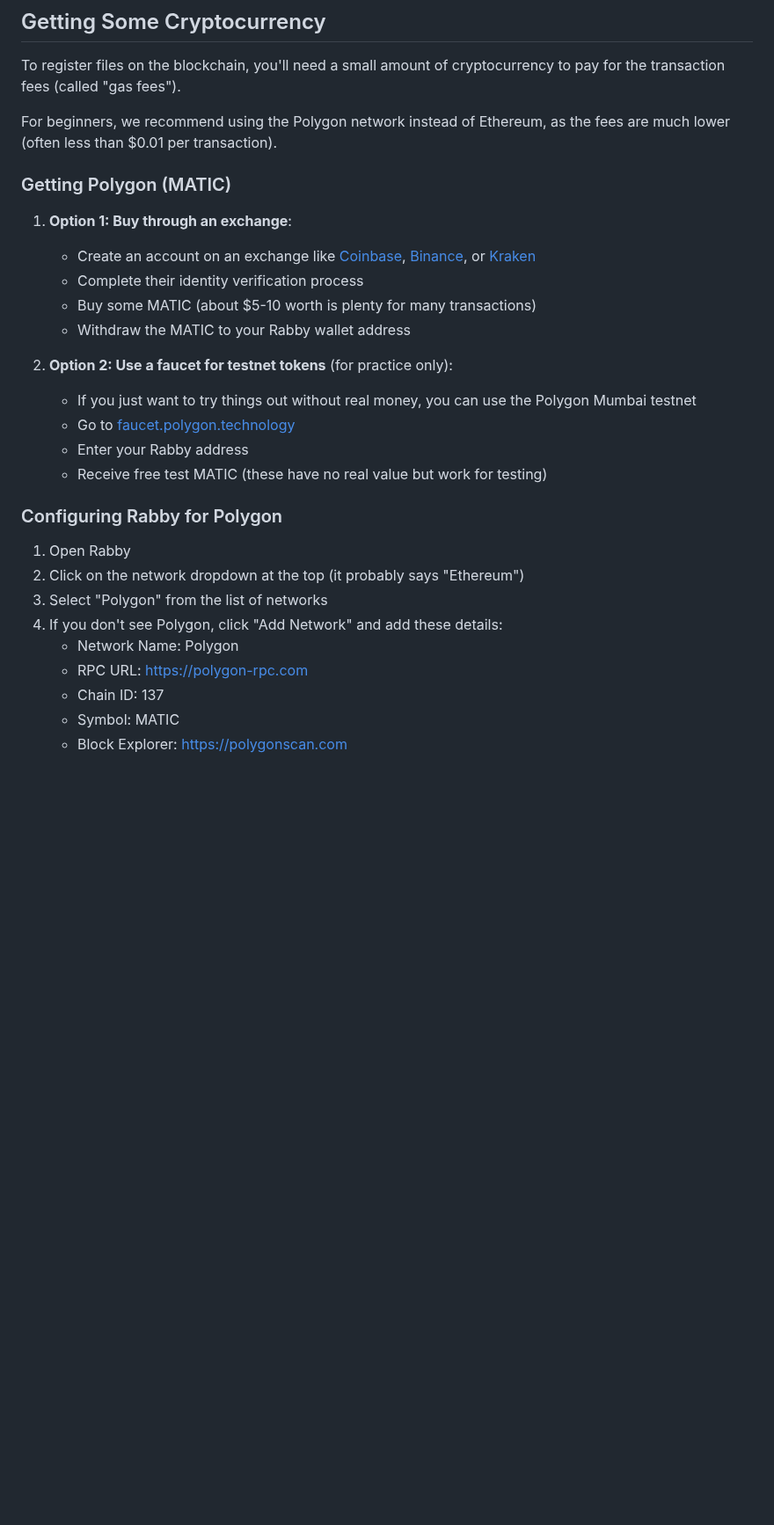
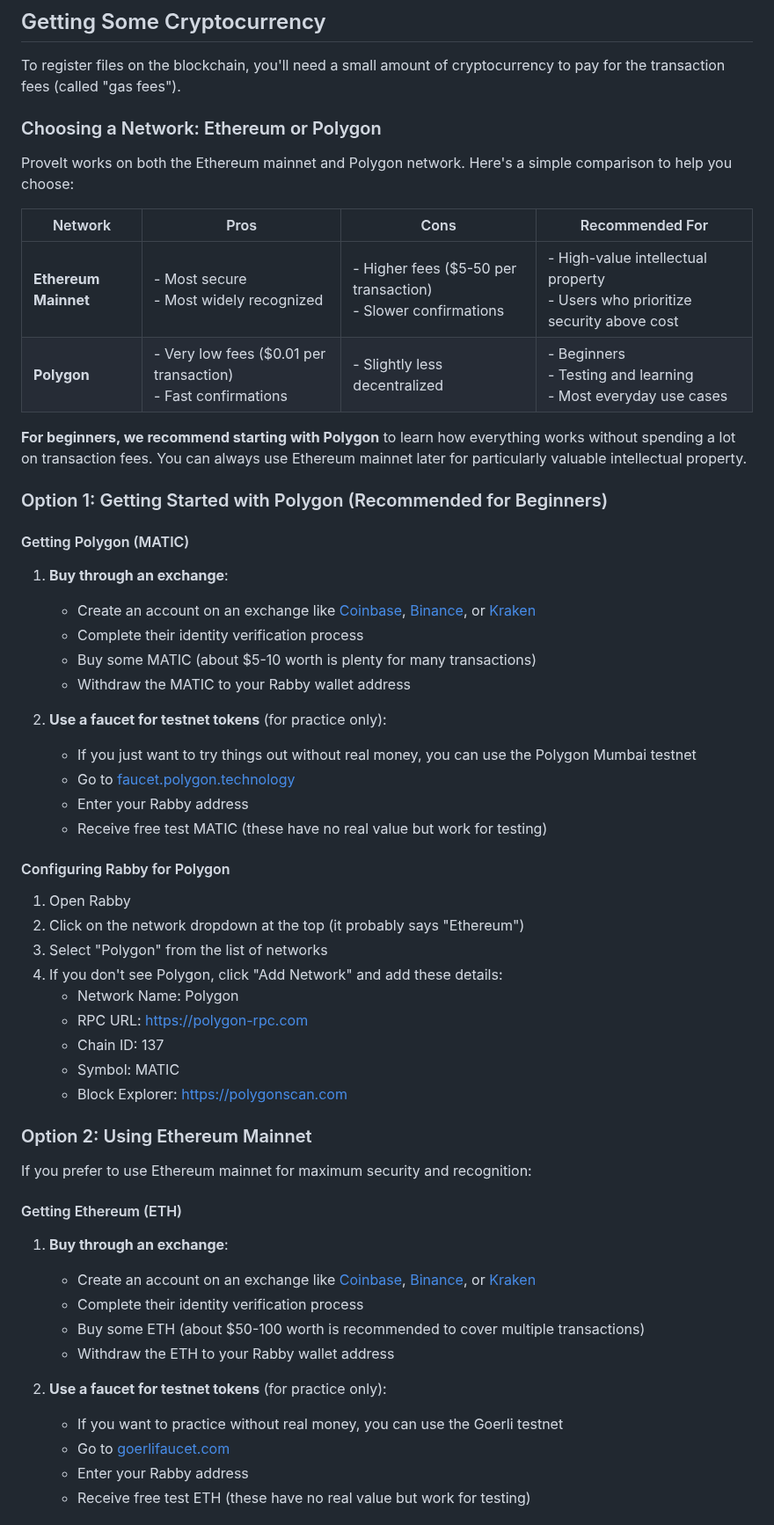
Before and after one commit to byjlw/prove-it, a Markdown page: docs/TUTORIAL.md, the part around one of its changes. Shown at 88% size. Drawn GitHub-style; blank space fills up the shorter version.

Commit message:
more docs for users and contributors

```diff
--- a/docs/TUTORIAL.md
+++ b/docs/TUTORIAL.md
@@ -129,23 +129,34 @@ Rabby has several advantages over other wallets:
 
 To register files on the blockchain, you'll need a small amount of cryptocurrency to pay for the transaction fees (called "gas fees").
 
-For beginners, we recommend using the Polygon network instead of Ethereum, as the fees are much lower (often less than $0.01 per transaction).
+### Choosing a Network: Ethereum or Polygon
 
-### Getting Polygon (MATIC)
+ProveIt works on both the Ethereum mainnet and Polygon network. Here's a simple comparison to help you choose:
 
-1. **Option 1: Buy through an exchange**:
+| Network | Pros | Cons | Recommended For |
+|---------|------|------|-----------------|
+| **Ethereum Mainnet** | - Most secure<br>- Most widely recognized | - Higher fees ($5-50 per transaction)<br>- Slower confirmations | - High-value intellectual property<br>- Users who prioritize security above cost |
+| **Polygon** | - Very low fees ($0.01 per transaction)<br>- Fast confirmations | - Slightly less decentralized | - Beginners<br>- Testing and learning<br>- Most everyday use cases |
+
+**For beginners, we recommend starting with Polygon** to learn how everything works without spending a lot on transaction fees. You can always use Ethereum mainnet later for particularly valuable intellectual property.
+
+### Option 1: Getting Started with Polygon (Recommended for Beginners)
+
+#### Getting Polygon (MATIC)
+
+1. **Buy through an exchange**:
    - Create an account on an exchange like [Coinbase](https://www.coinbase.com/), [Binance](https://www.binance.com/), or [Kraken](https://www.kraken.com/)
    - Complete their identity verification process
    - Buy some MATIC (about $5-10 worth is plenty for many transactions)
    - Withdraw the MATIC to your Rabby wallet address
 
-2. **Option 2: Use a faucet for testnet tokens** (for practice only):
+2. **Use a faucet for testnet tokens** (for practice only):
    - If you just want to try things out without real money, you can use the Polygon Mumbai testnet
    - Go to [faucet.polygon.technology](https://faucet.polygon.technology/)
    - Enter your Rabby address
    - Receive free test MATIC (these have no real value but work for testing)
 
-### Configuring Rabby for Polygon
+#### Configuring Rabby for Polygon
 
 1. Open Rabby
 2. Click on the network dropdown at the top (it probably says "Ethereum")
@@ -156,3 +167,22 @@ For beginners, we recommend using the Polygon network instead of Ethereum, as th
    - Chain ID: 137
    - Symbol: MATIC
    - Block Explorer: https://polygonscan.com
+
+### Option 2: Using Ethereum Mainnet
+
+If you prefer to use Ethereum mainnet for maximum security and recognition:
+
+#### Getting Ethereum (ETH)
+
+1. **Buy through an exchange**:
+   - Create an account on an exchange like [Coinbase](https://www.coinbase.com/), [Binance](https://www.binance.com/), or [Kraken](https://www.kraken.com/)
+   - Complete their identity verification process
+   - Buy some ETH (about $50-100 worth is recommended to cover multiple transactions)
+   - Withdraw the ETH to your Rabby wallet address
+
+2. **Use a faucet for testnet tokens** (for practice only):
+   - If you want to practice without real money, you can use the Goerli testnet
+   - Go to [goerlifaucet.com](https://goerlifaucet.com/)
+   - Enter your Rabby address
+   - Receive free test ETH (these have no real value but work for testing)
+
```
Also changed, not shown: other parts of docs/TUTORIAL.md (+7 -0 lines), docs/DEVELOPER.md (added, +393 -0 lines).
